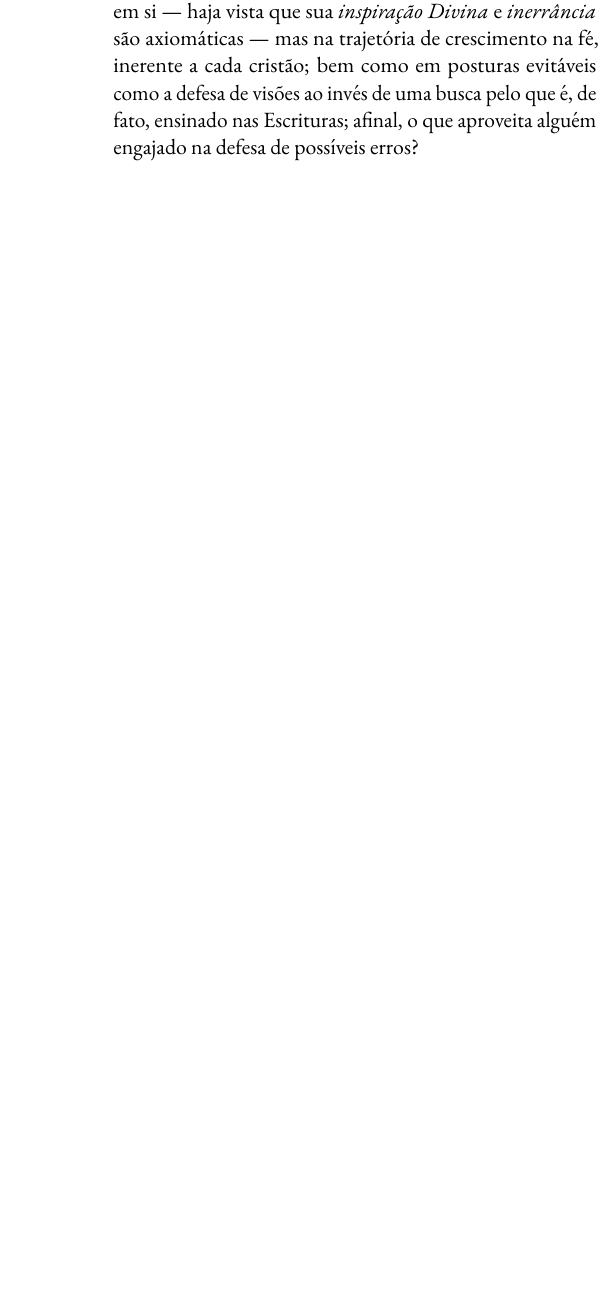
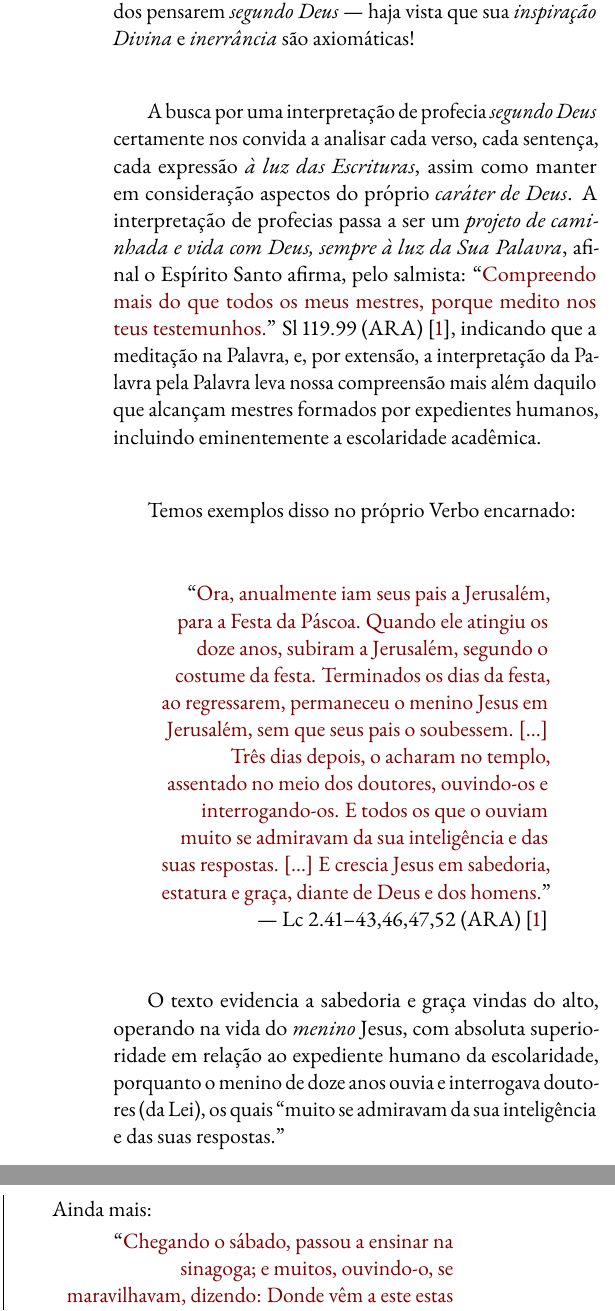
Before and after one commit to bibliashare/man-TribOrigins, a LaTeX document (2022-NaaktgeborenC-TribOrigins.tex, which reads 01-document.tex): part of one column of page 2 of 2 before the commit and two parts of the columns of page 2 of 3 after it, the two joined at a grey line, cut so that both start at the same text, the shorter picture padded with empty space. The pictures show the PDF file 2022-NaaktgeborenC-TribOrigins.pdf that the author committed with the source.

Commit message:
UPD the sources and compiled document

```diff
--- a/01-document.tex
+++ b/01-document.tex
@@ -72 +67,0 @@
-    contradições. Porém o texto citado de Fp~3.15 responde, de imediato, à tais fontes de lamento, atribuindo o pensar igual  ao
@@ -77,3 +76,30 @@
-    \emph{inerrância} são axiomáticas --- mas na trajetória de crescimento na fé, inerente a cada cristão; bem como em  posturas
-    evitáveis como a defesa de visões ao invés de uma busca pelo que  é,  de  fato,  ensinado  nas  Escrituras;  afinal,  o  que
-    aproveita alguém engajado na defesa de possíveis erros?
+    Além disso, a necessidade de revelação \emph{divina} em Fp~3.15, mostra que unidade de  pensamento  na  igreja  jamais  será
+    alcançado enquanto os demais tiverem que pensar ``como eu'' --- do ponto de vista de alguém; mas sim quando  todos  pensarem
+    \emph{segundo Deus} --- haja vista que sua \emph{inspiração Divina} e \emph{inerrância} são axiomáticas!
+
+    A busca por uma interpretação de profecia \emph{segundo Deus} certamente nos convida a analisar cada verso,  cada  sentença,
+    cada expressão \emph{à luz das Escrituras}, assim como manter em consideração aspectos do próprio \emph{caráter de Deus}.  A
+    interpretação de profecias passa a ser um \emph{projeto de caminhada e vida com Deus, sempre à luz da Sua Palavra}, afinal o
+    Espírito Santo afirma, pelo salmista: \bLineQuote{Compreendo mais do que todos os  meus  mestres,  porque  medito  nos  teus
+    testemunhos.}{Sl~119.99}{ARA}, indicando que a meditação na Palavra, e,  por  extensão,  a  interpretação  da  Palavra  pela
+    Palavra leva nossa compreensão  mais  além  daquilo  que  alcançam  mestres  formados  por  expedientes  humanos,  incluindo
+    eminentemente a escolaridade acadêmica.
+
+    Temos exemplos disso no próprio Verbo encarnado:
+
+        \bBlockQuote{% !j -i12 116
+            Ora, anualmente iam seus pais a Jerusalém, para a Festa da Páscoa. Quando  ele  atingiu  os  doze  anos,
+            subiram a Jerusalém, segundo o costume da festa. Terminados os dias da festa, ao regressarem, permaneceu
+            o menino Jesus em Jerusalém, sem que seus pais o soubessem. [...] Três dias depois, o acharam no templo,
+            assentado no meio dos doutores, ouvindo-os e interrogando-os. E todos os que o ouviam muito se admiravam
+            da sua inteligência e das suas respostas. [...] E crescia Jesus em sabedoria, estatura e  graça,  diante
+            de Deus e dos homens.}{Lc~2.41--43,46,47,52}{ARA}
+
+    O texto evidencia a sabedoria e graça vindas do alto, operando na vida do \emph{menino} Jesus, com absoluta superioridade em
+    relação ao expediente humano da escolaridade, porquanto o menino de doze anos ouvia e  interrogava  doutores  (da  Lei),  os
+    quais ``muito se admiravam da sua inteligência e das suas respostas.''
+
+    Ainda mais:
+
+        \bBlockQuote{% !j -i12 116
+            Chegando o sábado, passou a ensinar na sinagoga; e muitos, ouvindo-o, se  maravilhavam,  dizendo:  Donde
```
Also changed, not shown: 00-preamble.tex (+1 -1 lines), 2022-NaaktgeborenC-TribOrigins.pdf, 01-document.tex (32 more changed lines), 1 other file.
